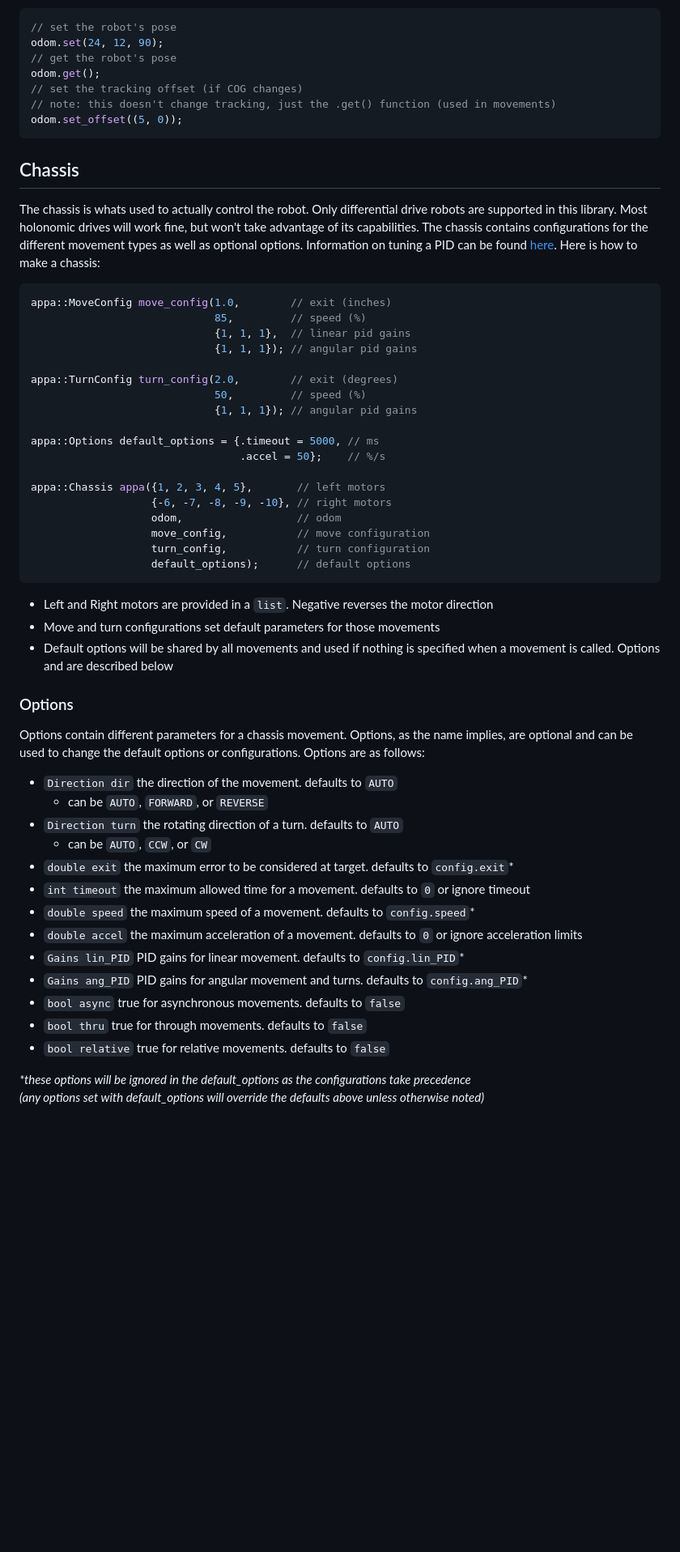
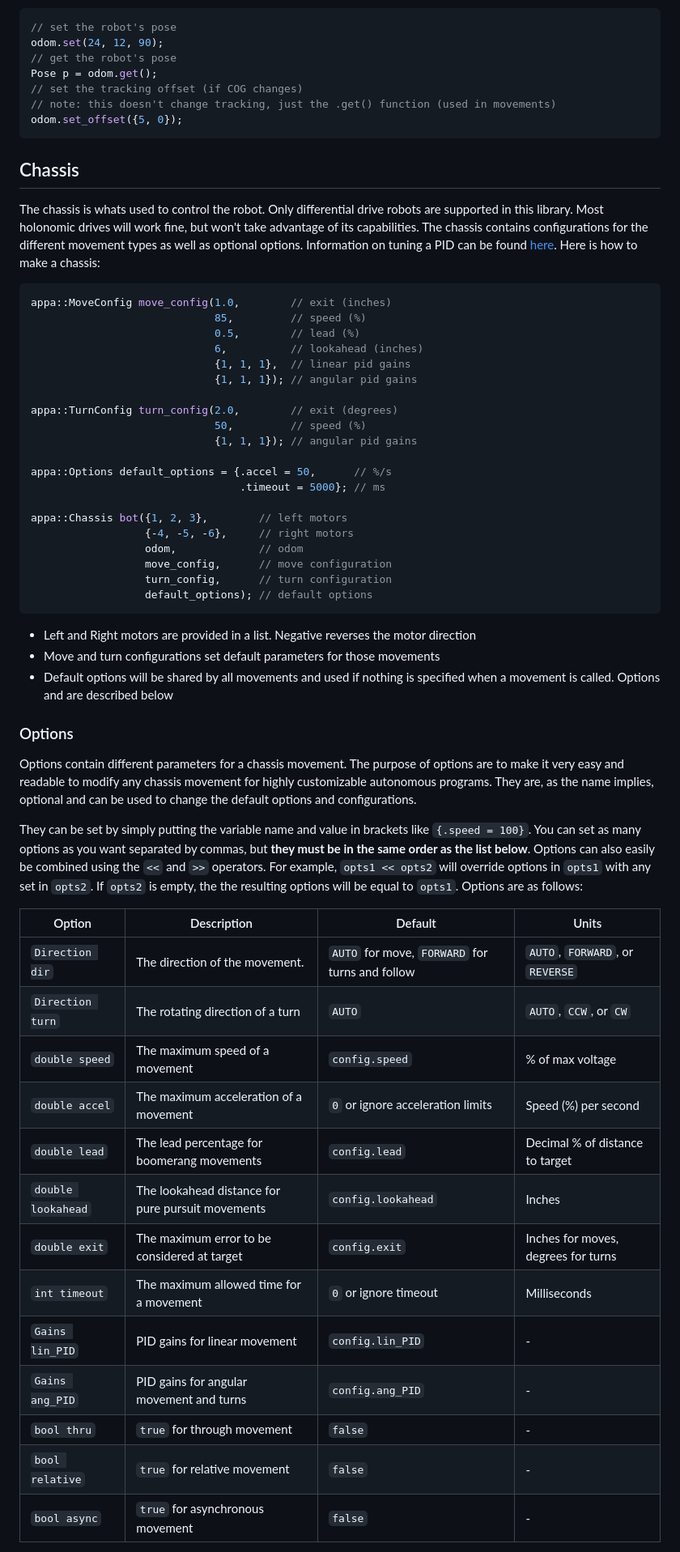
Before and after one commit to dholifield/appa, a Markdown page: docs/index.md, the part around one of its changes. Shown at 81% size. Drawn GitHub-style; blank space fills up the shorter version.

````diff
--- a/docs/index.md
+++ b/docs/index.md
@@ -45,18 +45,20 @@ Odometry will do its work in the background after you start it, and should be pa
 // set the robot's pose
 odom.set(24, 12, 90);
 // get the robot's pose
-odom.get();
+Pose p = odom.get();
 // set the tracking offset (if COG changes)
 // note: this doesn't change tracking, just the .get() function (used in movements)
-odom.set_offset((5, 0));
+odom.set_offset({5, 0});
 ```
 
 ## Chassis
-The chassis is whats used to actually control the robot. Only differential drive robots are supported in this library. Most holonomic drives will work fine, but won't take advantage of its capabilities. The chassis contains configurations for the different movement types as well as optional options. Information on tuning a PID can be found [here](https://wiki.purduesigbots.com/software/control-algorithms/pid-controller). Here is how to make a chassis:
+The chassis is whats used to control the robot. Only differential drive robots are supported in this library. Most holonomic drives will work fine, but won't take advantage of its capabilities. The chassis contains configurations for the different movement types as well as optional options. Information on tuning a PID can be found [here](https://wiki.purduesigbots.com/software/control-algorithms/pid-controller). Here is how to make a chassis:
 
 ```c++
 appa::MoveConfig move_config(1.0,        // exit (inches)
                              85,         // speed (%)
+                             0.5,        // lead (%)
+                             6,          // lookahead (inches)
                              {1, 1, 1},  // linear pid gains
                              {1, 1, 1}); // angular pid gains
 
@@ -64,36 +66,40 @@ appa::TurnConfig turn_config(2.0,        // exit (degrees)
                              50,         // speed (%)
                              {1, 1, 1}); // angular pid gains
 
-appa::Options default_options = {.timeout = 5000, // ms
-                                 .accel = 50};    // %/s
+appa::Options default_options = {.accel = 50,      // %/s
+                                 .timeout = 5000}; // ms
 
-appa::Chassis appa({1, 2, 3, 4, 5},       // left motors
-                   {-6, -7, -8, -9, -10}, // right motors
-                   odom,                  // odom
-                   move_config,           // move configuration
-                   turn_config,           // turn configuration
-                   default_options);      // default options
+appa::Chassis bot({1, 2, 3},        // left motors
+                  {-4, -5, -6},     // right motors
+                  odom,             // odom
+                  move_config,      // move configuration
+                  turn_config,      // turn configuration
+                  default_options); // default options
 ```
-- Left and Right motors are provided in a `list`. Negative reverses the motor direction
+- Left and Right motors are provided in a list. Negative reverses the motor direction
 - Move and turn configurations set default parameters for those movements
 - Default options will be shared by all movements and used if nothing is specified when a movement is called. Options and are described below
 
 ### Options
-Options contain different parameters for a chassis movement. Options, as the name implies, are optional and can be used to change the default options or configurations. Options are as follows:
+Options contain different parameters for a chassis movement. The purpose of options are to make it very easy and readable to modify any chassis movement for highly customizable autonomous programs. They are, as the name implies, optional and can be used to change the default options and configurations.
 
-- `Direction dir` the direction of the movement. defaults to `AUTO`
-    - can be `AUTO`, `FORWARD`, or `REVERSE`
-- `Direction turn` the rotating direction of a turn. defaults to `AUTO`
-    - can be `AUTO`, `CCW`, or `CW`
-- `double exit` the maximum error to be considered at target. defaults to `config.exit`*
-- `int timeout` the maximum allowed time for a movement. defaults to `0` or ignore timeout
-- `double speed` the maximum speed of a movement. defaults to `config.speed`*
-- `double accel` the maximum acceleration of a movement. defaults to `0` or ignore acceleration limits
-- `Gains lin_PID` PID gains for linear movement. defaults to `config.lin_PID`*
-- `Gains ang_PID` PID gains for angular movement and turns. defaults to `config.ang_PID`*
-- `bool async` true for asynchronous movements. defaults to `false`
-- `bool thru` true for through movements. defaults to `false`
-- `bool relative` true for relative movements. defaults to `false`
+They can be set by simply putting the variable name and value in brackets like `{.speed = 100}`. You can set as many options as you want separated by commas, but **they must be in the same order as the list below**. Options can also easily be combined using the `<<` and `>>` operators. For example, `opts1 << opts2` will override options in `opts1` with any set in `opts2`. If `opts2` is empty, the the resulting options will be equal to `opts1`. Options are as follows:
 
-_*these options will be ignored in the default_options as the configurations take precedence_\
-_(any options set with default_options will override the defaults above unless otherwise noted)_
+| Option | Description | Default | Units |
+| - | - | - | - |
+| `Direction dir` | The direction of the movement. | `AUTO` for move, `FORWARD` for turns and follow | `AUTO`, `FORWARD`, or `REVERSE` |
+| `Direction turn` | The rotating direction of a turn | `AUTO` | `AUTO`, `CCW`, or `CW` |
+| `double speed` | The maximum speed of a movement | `config.speed` | % of max voltage |
+| `double accel` | The maximum acceleration of a movement | `0` or ignore acceleration limits | Speed (%) per second |
+| `double lead` | The lead percentage for boomerang movements | `config.lead` | Decimal % of distance to target |
+| `double lookahead` | The lookahead distance for pure pursuit movements | `config.lookahead` | Inches |
+| `double exit` | The maximum error to be considered at target | `config.exit` | Inches for moves, degrees for turns |
+| `int timeout` | The maximum allowed time for a movement | `0` or ignore timeout | Milliseconds |
+| `Gains lin_PID` | PID gains for linear movement | `config.lin_PID` | - |
+| `Gains ang_PID` | PID gains for angular movement and turns | `config.ang_PID` | - |
+| `bool thru` | `true` for through movement | `false` | - |
+| `bool relative` | `true` for relative movement | `false` | - |
+| `bool async` | `true` for asynchronous movement | `false` | - |
+
+
+
````
Also changed, not shown: other parts of docs/index.md (+48 -39 lines), README.md (+1 -1 lines).
